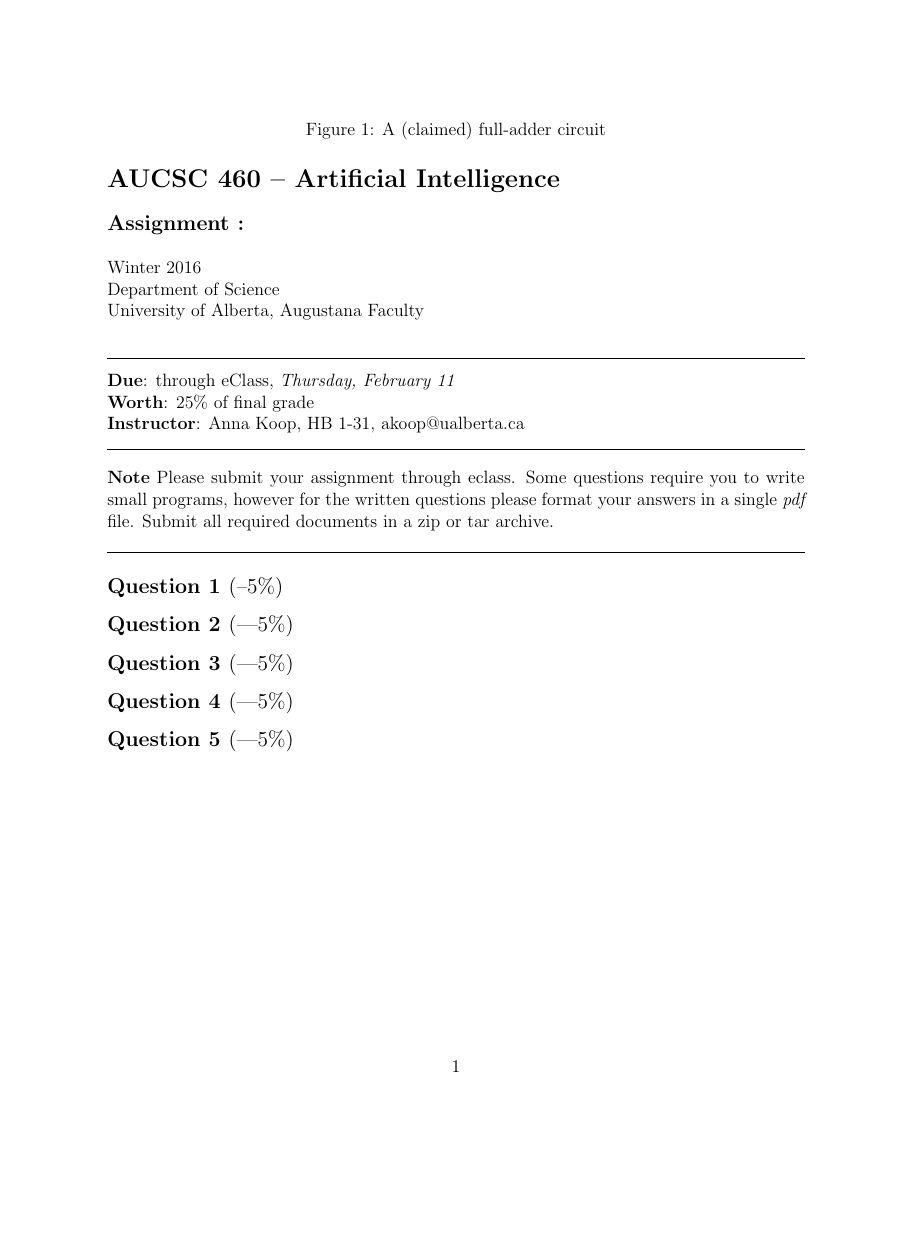
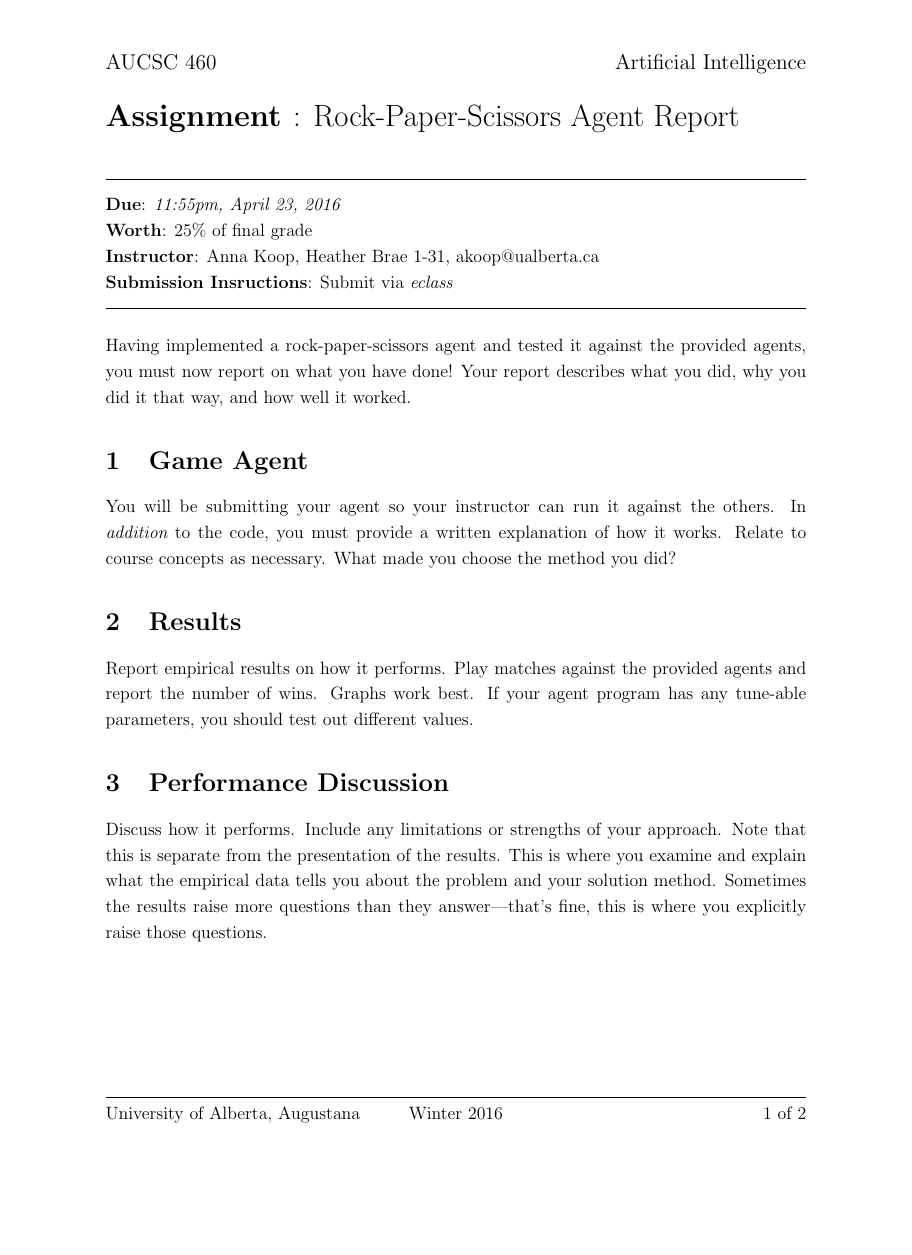
Before and after one commit to annakoop/teaching-resources, a LaTeX problem sheet (asg/assignment.tex): the whole page before the commit and page 1 of 2 after it, the shorter picture padded with empty space. Compiled offline with pdfLaTeX.

Commit message:
Asg description for RPS agent. Rubric not included yet.

```diff
--- a/asg/assignment.tex
+++ b/asg/assignment.tex
@@ -4,24 +3,36 @@
+\Instructor{Anna Koop}
+\Campus{University of Alberta, Augustana}
+\Email{akoop@ualberta.ca}
+\Office{Heather Brae 1-31}
+\Class{AUCSC 460}
+\ClassTitle{Artificial Intelligence}
+\Term{Winter 2016}
+\Department{Department of Science}
 
-\input{commands}
+
+\AsgNum{}
+\AsgTitle{Rock-Paper-Scissors Agent Report}
+\Due{11:55pm, April 23, 2016}
+\Total{25}
+
+\title{Final Project Report}
 
 \begin{document}
 
-\noindent
-{\Large\bf AUCSC 460 -- Artificial Intelligence}
+\maketitle
 
-\vspace*{1\baselineskip}
+Having implemented a rock-paper-scissors agent and tested it against the provided agents, you must now report on what you have done! Your report describes what you did, why you did it that way, and how well it worked.
 
-\noindent
-{\large\bf Assignment : }
+\section{Game Agent}
+You will be submitting your agent so your instructor can run it against the others.  In {\em addition} to the code, you must provide a written explanation of how it works. Relate to course concepts as necessary. What made you choose the method you did?
 
-\vspace*{1\baselineskip}
+\section{Results}
+Report empirical results on how it performs. Play matches against the provided agents and report the number of wins. Graphs work best. If your agent program has any tune-able parameters, you should test out different values.
 
-\noindent
-Winter 2016\\
-Department of Science\\
-University of Alberta, Augustana Faculty
+\section{Performance Discussion}
+Discuss how it performs. Include any limitations or strengths of your approach. Note that this is separate from the presentation of the results. This is where you examine and explain what the empirical data tells you about the problem and your solution method. Sometimes the results raise more questions than they answer---that's fine, this is where you explicitly raise those questions.
 
-\vspace*{1.75\baselineskip}
-\hrule
+\section{Other Approaches}
+Here is where you can demonstrate your understanding of our course content. You don't have to implement other agents, but do describe how you might build a rock-paper-scissors agent in different ways.
 
-\vspace*{0.75\baselineskip}
+You can think about how you might have implemented an agent for each of our units:
@@ -28,49 +46,29 @@ University of Alberta, Augustana Faculty
 
-\noindent
-{\bf Due}: through eClass, {\em Thursday, February 11}\\
-{\bf Worth}: 25\% of final grade
-\\
-{\bf Instructor}: Anna Koop, HB 1-31, akoop@ualberta.ca
+\section{Conclusion}
+What have you learned about artificial agents as a result of creating this one? Can you draw any conclusions about AI game agents? About the general usefulness of the particular approach you tried?
+%%%%%%%%%%%%
+%\begin{figure}[bt]
+%\label{fig:adder}
+%\centering
+%\includegraphics[width=.6\textwidth]{full_adder.png}
+%\caption{A (claimed) full-adder circuit}
+%\end{figure}
 
-\vspace*{0.75\baselineskip}
+%\newcounter{rubricCat}
+%\newcounter{rubricVal}
+%\newlength{\colwidth}
 
-\hrule
-
-\vspace*{1\baselineskip}
-
-\noindent
-{\bf Note}
-Please submit your assignment through eclass. Some questions require you to write small programs,
-however for the written questions please format your answers
-in a single {\em pdf\/} file.
-Submit all required documents in a zip or tar archive.
-
-
-\vspace*{1\baselineskip}
-
-\hrule
-
-
-%%%%%%%%%%%%
-\subsection*{Question 1 \rm(--5\%)}
-\begin{figure}[bt]
-\caption{A (claimed) full-adder circuit}
-\label{fig:adder}
-\centering
-%\includegraphics[width=.6\textwidth]{full_adder.png}
-\end{figure}
-
-
-%%%%%%%%%%%%
-\subsection*{Question 2 \rm(---5\%)}
-
-%%%%%%%%%%%%
-\subsection*{Question 3 \rm(---5\%)}
-
-%%%%%%%%%%%%
-\subsection*{Question 4 \rm(---5\%)}
-
-%%%%%%%%%%%%
-\subsection*{Question 5 \rm(---5\%)}
+%\newenvironment{rubric}[1]{%
+%	\setcounter{GradeCategories}{#1}
+%	\begin{landscape}
+%	\begin{table}[t]
+%	\begin{center}
+%	\begin{tabulary}{.8\textwidth}{ l | *{5}{c}}
+%	 & Excellent & Good & Acceptable & Needs Work & Absentee \\
+%	 \end{tabulary}
+%	 \end{center}
+%	 \end{table}
+%	\end{landscape}
+%} % rubric environment
 
 \end{document}
```
Also changed, not shown: asg/asg.cls (added, +188 -0 lines), asg/commands.tex (+1 -0 lines), asg/assignment.tex (12 more changed lines).
